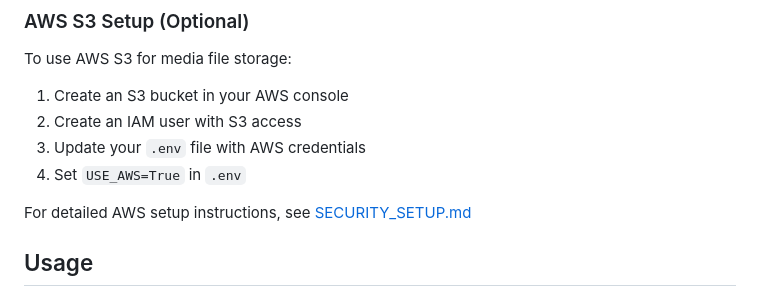
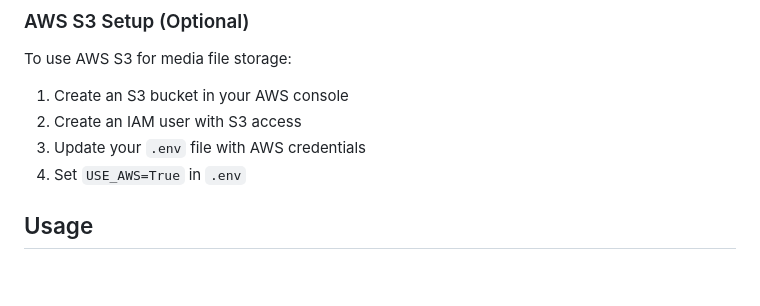
Before and after one commit to hdr2-00/online-hardware-store, a Markdown page: README.md, the part around the change. Rendered like a GitHub page; blank space fills up the shorter version.

```diff
--- a/README.md
+++ b/README.md
@@ -149,7 +149,7 @@ To use AWS S3 for media file storage:
 3. Update your `.env` file with AWS credentials
 4. Set `USE_AWS=True` in `.env`
 
-For detailed AWS setup instructions, see [SECURITY_SETUP.md](SECURITY_SETUP.md)
+
 
 ## Usage
 
```
Also changed, not shown: SECURITY_SETUP.md (deleted, +0 -77 lines).
